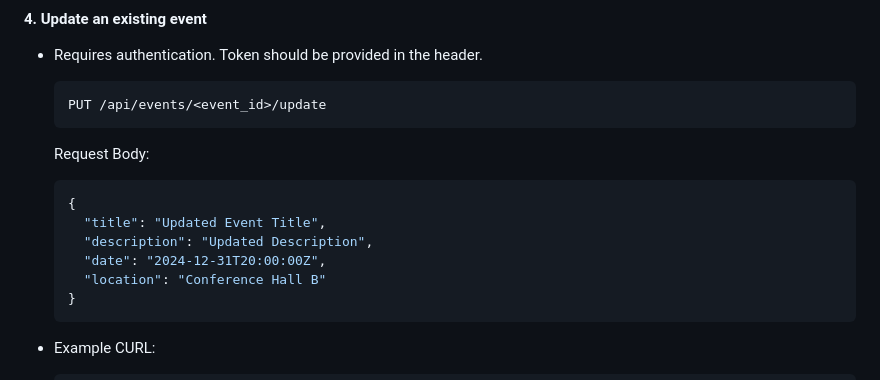
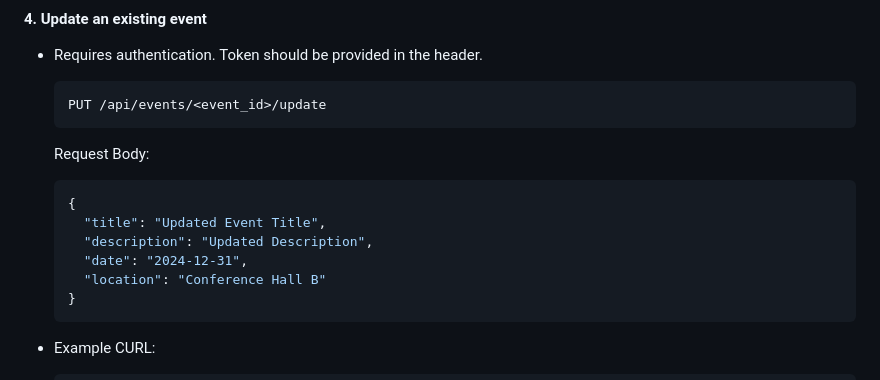
Before and after one commit to boychukmk/EventManager, a Markdown page: README.md, the part around the change. GitHub-like rendering.

````diff
--- a/README.md
+++ b/README.md
@@ -139,7 +139,7 @@ You can use app as regular web app, or via API
   {
     "title": "Updated Event Title",
     "description": "Updated Description",
-    "date": "2024-12-31T20:00:00Z",
+    "date": "2024-12-31",
     "location": "Conference Hall B"
   }
   ```
````
